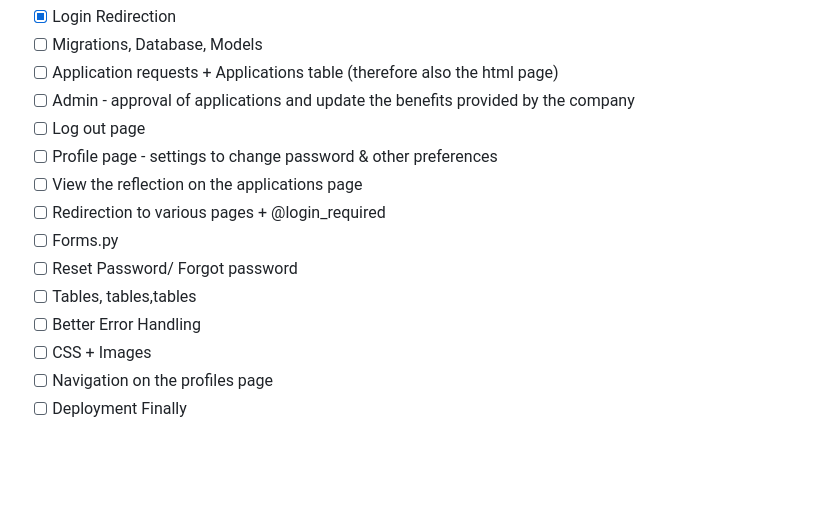
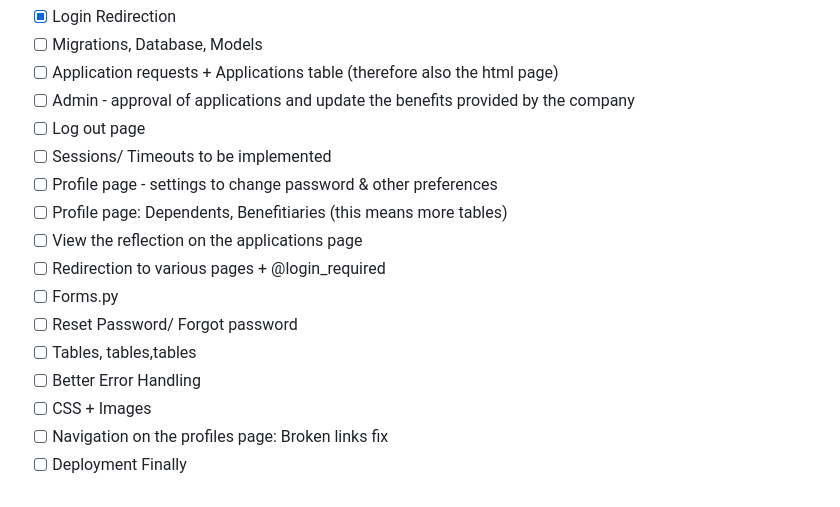
Before and after one commit to veranyagaka/BenefitsPro, a Markdown page: README.md, the part around the change. GitHub-like rendering; blank space fills up the shorter version.

```diff
--- a/README.md
+++ b/README.md
@@ -4,7 +4,9 @@ Bullet points
 - [ ] Application requests + Applications table (therefore also the html page)
 - [ ] Admin - approval of applications and update the benefits provided by the company
 - [ ] Log out page
+- [ ] Sessions/ Timeouts to be implemented
 - [ ] Profile page - settings to change password & other preferences
+- [ ] Profile page: Dependents, Benefitiaries (this means more tables)
 - [ ] View the reflection on the applications page
 - [ ] Redirection to various pages + @login_required
 - [ ] Forms.py
@@ -12,7 +14,7 @@ Bullet points
 - [ ] Tables, tables,tables
 - [ ] Better Error Handling
 - [ ] CSS + Images
-- [ ] Navigation on the profiles page
+- [ ] Navigation on the profiles page: Broken links fix
 - [ ] Deployment Finally
 
 <!--For your Benefits Administration System project, here's a list of HTML files you might need:
```
